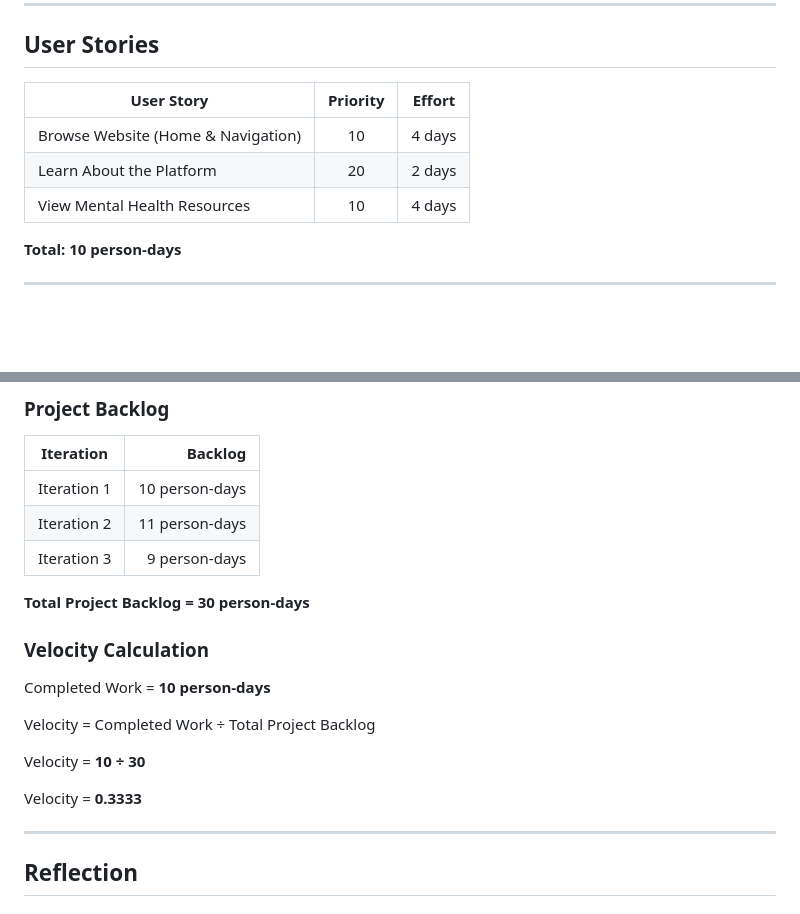
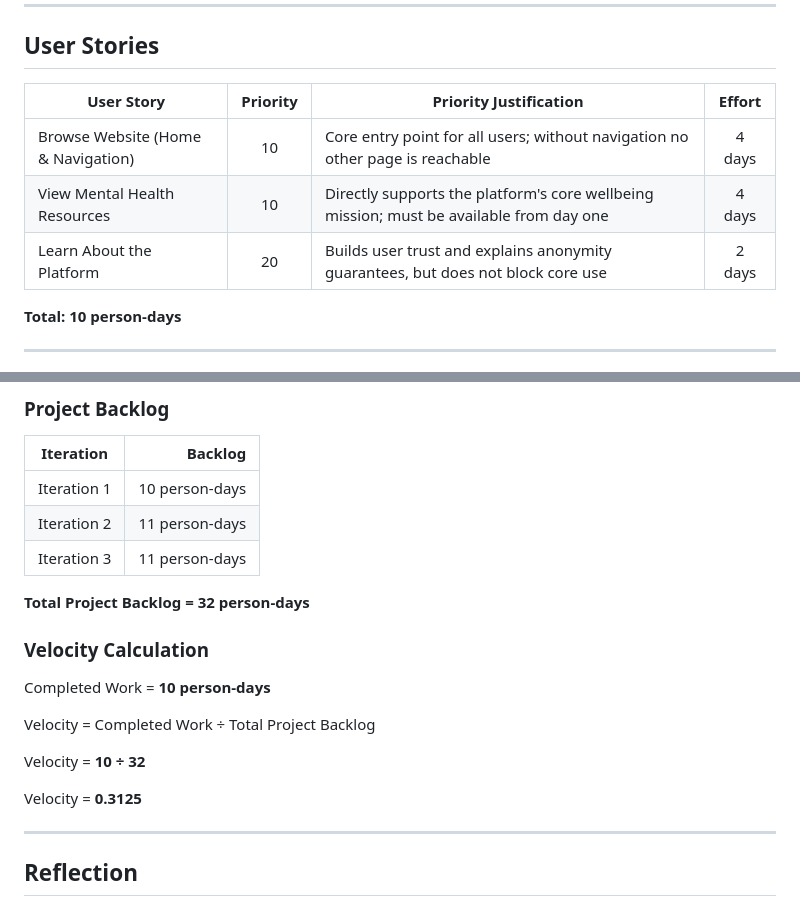
Before and after one commit to ZHANGJIALELLLLL/CP3407.2026, a Markdown page: Iteration_1.md, 2 parts joined by grey strips. Drawn GitHub-style; blank space fills up the shorter version.

Commit message:
update and correct the error

```diff
--- a/Iteration_1.md
+++ b/Iteration_1.md
@@ -8,11 +8,11 @@ The objective of Iteration 1 was to establish the foundation of the Anonymous St
 
 ## User Stories
 
-| User Story | Priority | Effort |
-|------------|:--------:|:------:|
-| Browse Website (Home & Navigation) | 10 | 4 days |
-| Learn About the Platform | 20 | 2 days |
-| View Mental Health Resources | 10 | 4 days |
+| User Story | Priority | Priority Justification | Effort |
+|------------|:--------:|-------------------------|:------:|
+| Browse Website (Home & Navigation) | 10 | Core entry point for all users; without navigation no other page is reachable | 4 days |
+| View Mental Health Resources | 10 | Directly supports the platform's core wellbeing mission; must be available from day one | 4 days |
+| Learn About the Platform | 20 | Builds user trust and explains anonymity guarantees, but does not block core use | 2 days |
 
 **Total: 10 person-days**
 
@@ -144,9 +144,9 @@ All changes were reviewed and merged successfully.
 |-----------|---------:|
 | Iteration 1 | 10 person-days |
 | Iteration 2 | 11 person-days |
-| Iteration 3 | 9 person-days |
+| Iteration 3 | 11 person-days |
 
-**Total Project Backlog = 30 person-days**
+**Total Project Backlog = 32 person-days**
 
 ### Velocity Calculation
 
@@ -154,9 +154,9 @@ Completed Work = **10 person-days**
 
 Velocity = Completed Work ÷ Total Project Backlog
 
-Velocity = **10 ÷ 30**
+Velocity = **10 ÷ 32**
 
-Velocity = **0.3333**
+Velocity = **0.3125**
 
 ---
 
```
